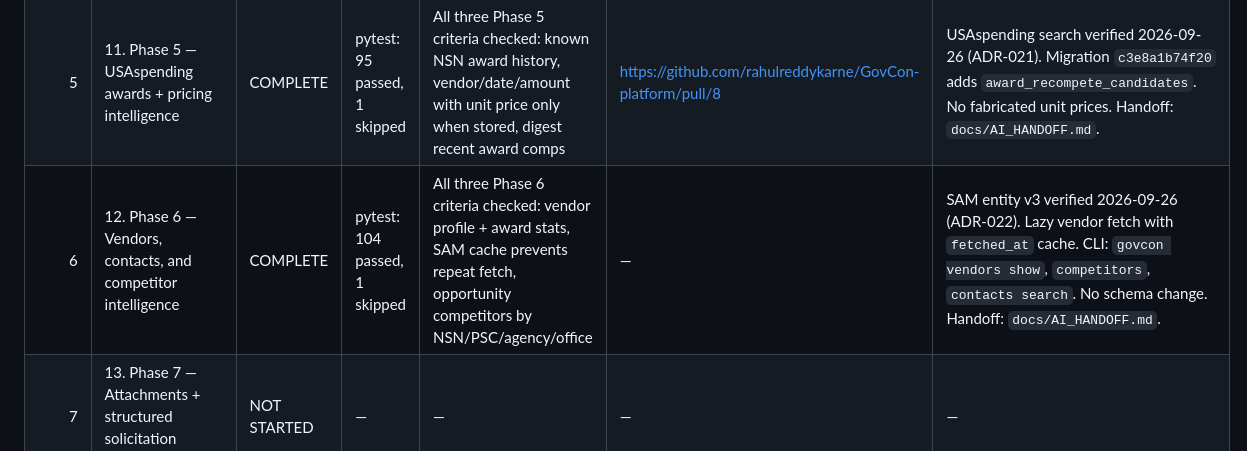
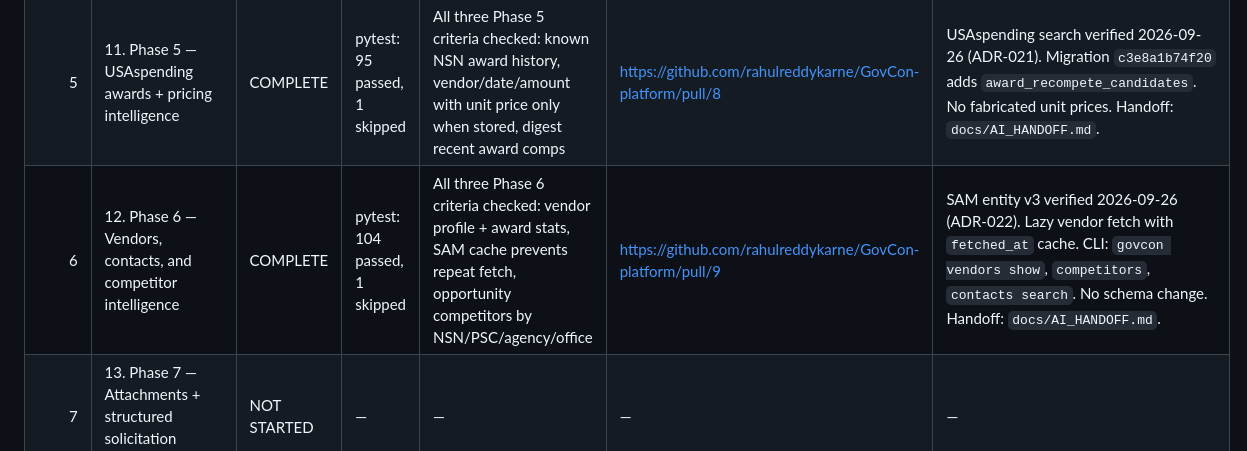
Before and after one commit to rahulreddykarne/GovCon-platform, a Markdown page: IMPLEMENTATION_STATUS.md, the part around the change. Drawn GitHub-style.

Commit message:
docs: link Phase 6 PR in status and handoff
Co-authored-by: Suhasnadh <Suhasnadh@users.noreply.github.com>

```diff
--- a/IMPLEMENTATION_STATUS.md
+++ b/IMPLEMENTATION_STATUS.md
@@ -10,7 +10,7 @@ Use one row per phase. Update after every implementation session.
 | 3 | 9. Phase 3 — Alert digests | COMPLETE | pytest: 67 passed, 1 skipped | All three Phase 3 criteria checked: empty day sends nothing, repeat run does not duplicate, material deadline change optionally re-alerts | https://github.com/rahulreddykarne/GovCon-platform/pull/6 | `govcon alerts digest` groups unalerted `new` matches by watchlist. SMTP when configured, otherwise `OUTBOX_DIR`. Re-alert is `deadline_changed` after `alerted_at`, gated by `ALERT_ON_MATERIAL_DEADLINE_CHANGE`. No schema change. Handoff: `docs/AI_HANDOFF.md`. |
 | 4 | 10. Phase 4 — DIBBS ingestion | COMPLETE | pytest: 81 passed, 1 skipped | All four Phase 4 criteria checked: 2026-09-25 fixture ingests (newest file listed on 2026-09-26), NSN 521/523 and quantity 523/523 logged, re-run unchanged, DIBBS rows match through the Phase 2 engine | https://github.com/rahulreddykarne/GovCon-platform/pull/7 | Daily index `inYYMMDD.txt` only. No schema change. `ca` PDF zip and `bq` quote template are not downloaded (DEV-002, ADR-020). Handoff: `docs/AI_HANDOFF.md`. |
 | 5 | 11. Phase 5 — USAspending awards + pricing intelligence | COMPLETE | pytest: 95 passed, 1 skipped | All three Phase 5 criteria checked: known NSN award history, vendor/date/amount with unit price only when stored, digest recent award comps | https://github.com/rahulreddykarne/GovCon-platform/pull/8 | USAspending search verified 2026-09-26 (ADR-021). Migration `c3e8a1b74f20` adds `award_recompete_candidates`. No fabricated unit prices. Handoff: `docs/AI_HANDOFF.md`. |
-| 6 | 12. Phase 6 — Vendors, contacts, and competitor intelligence | COMPLETE | pytest: 104 passed, 1 skipped | All three Phase 6 criteria checked: vendor profile + award stats, SAM cache prevents repeat fetch, opportunity competitors by NSN/PSC/agency/office | — | SAM entity v3 verified 2026-09-26 (ADR-022). Lazy vendor fetch with `fetched_at` cache. CLI: `govcon vendors show`, `competitors`, `contacts search`. No schema change. Handoff: `docs/AI_HANDOFF.md`. |
+| 6 | 12. Phase 6 — Vendors, contacts, and competitor intelligence | COMPLETE | pytest: 104 passed, 1 skipped | All three Phase 6 criteria checked: vendor profile + award stats, SAM cache prevents repeat fetch, opportunity competitors by NSN/PSC/agency/office | https://github.com/rahulreddykarne/GovCon-platform/pull/9 | SAM entity v3 verified 2026-09-26 (ADR-022). Lazy vendor fetch with `fetched_at` cache. CLI: `govcon vendors show`, `competitors`, `contacts search`. No schema change. Handoff: `docs/AI_HANDOFF.md`. |
 | 7 | 13. Phase 7 — Attachments + structured solicitation analysis | NOT STARTED | — | — | — | — |
 | 8 | 14. Phase 8 — JEV preliminary decision engine + AI decision package | NOT STARTED | — | — | — | — |
 | 9 | 15. Phase 9 — High-reliability compliance subsystem | NOT STARTED | — | — | — | — |
```
